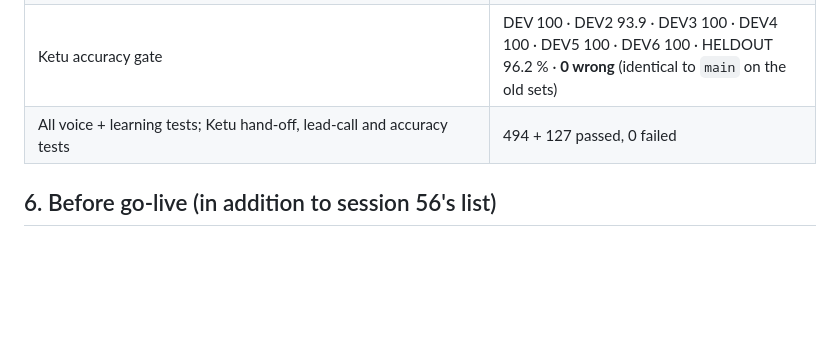
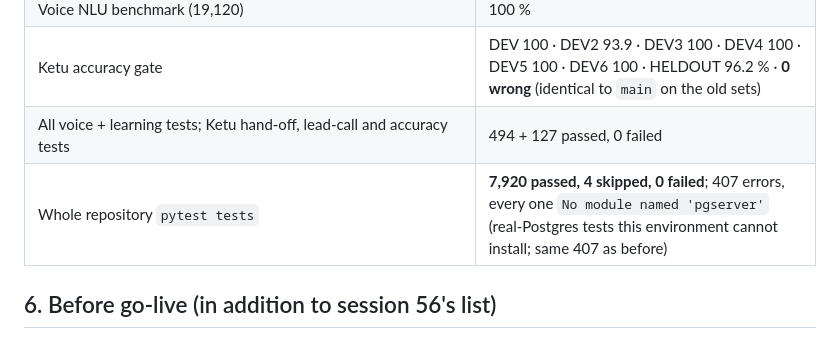
Before and after one commit to zuko14/medassist-AI, a Markdown page: docs/sessions/SESSION_57_WHATSAPP_BOOKED_CALLERS_ISOLATION_REAUDIT.md, the part around the change. Rendered like a GitHub page; blank space fills up the shorter version.

Commit message:
docs(session-57): record full-suite result
Co-Authored-By: Claude Opus 5.5 <noreply@anthropic.com>
Claude-Session: https://claude.ai/code/session_01EbbAzMwdX7tzV6d9fb24br

```diff
--- a/docs/sessions/SESSION_57_WHATSAPP_BOOKED_CALLERS_ISOLATION_REAUDIT.md
+++ b/docs/sessions/SESSION_57_WHATSAPP_BOOKED_CALLERS_ISOLATION_REAUDIT.md
@@ -75,6 +75,7 @@ Re-verified unchanged: all 1,671 existing Ketu sentences route exactly as on `ma
 | Voice NLU benchmark (19,120) | 100 % |
 | Ketu accuracy gate | DEV 100 · DEV2 93.9 · DEV3 100 · DEV4 100 · DEV5 100 · DEV6 100 · HELDOUT 96.2 % · **0 wrong** (identical to `main` on the old sets) |
 | All voice + learning tests; Ketu hand-off, lead-call and accuracy tests | 494 + 127 passed, 0 failed |
+| Whole repository `pytest tests` | **7,920 passed, 4 skipped, 0 failed**; 407 errors, every one `No module named 'pgserver'` (real-Postgres tests this environment cannot install; same 407 as before) |
 
 ## 6. Before go-live (in addition to session 56's list)
 
```
